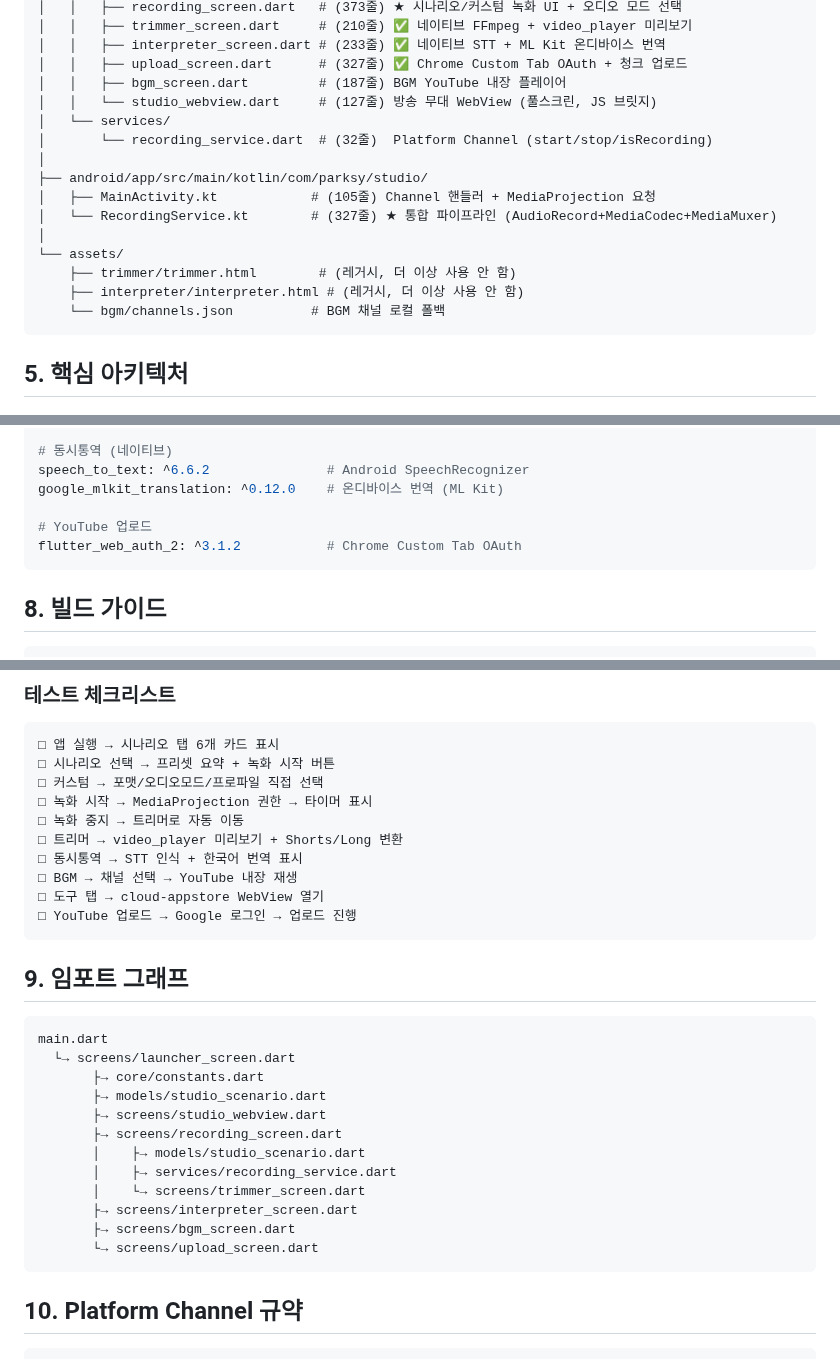
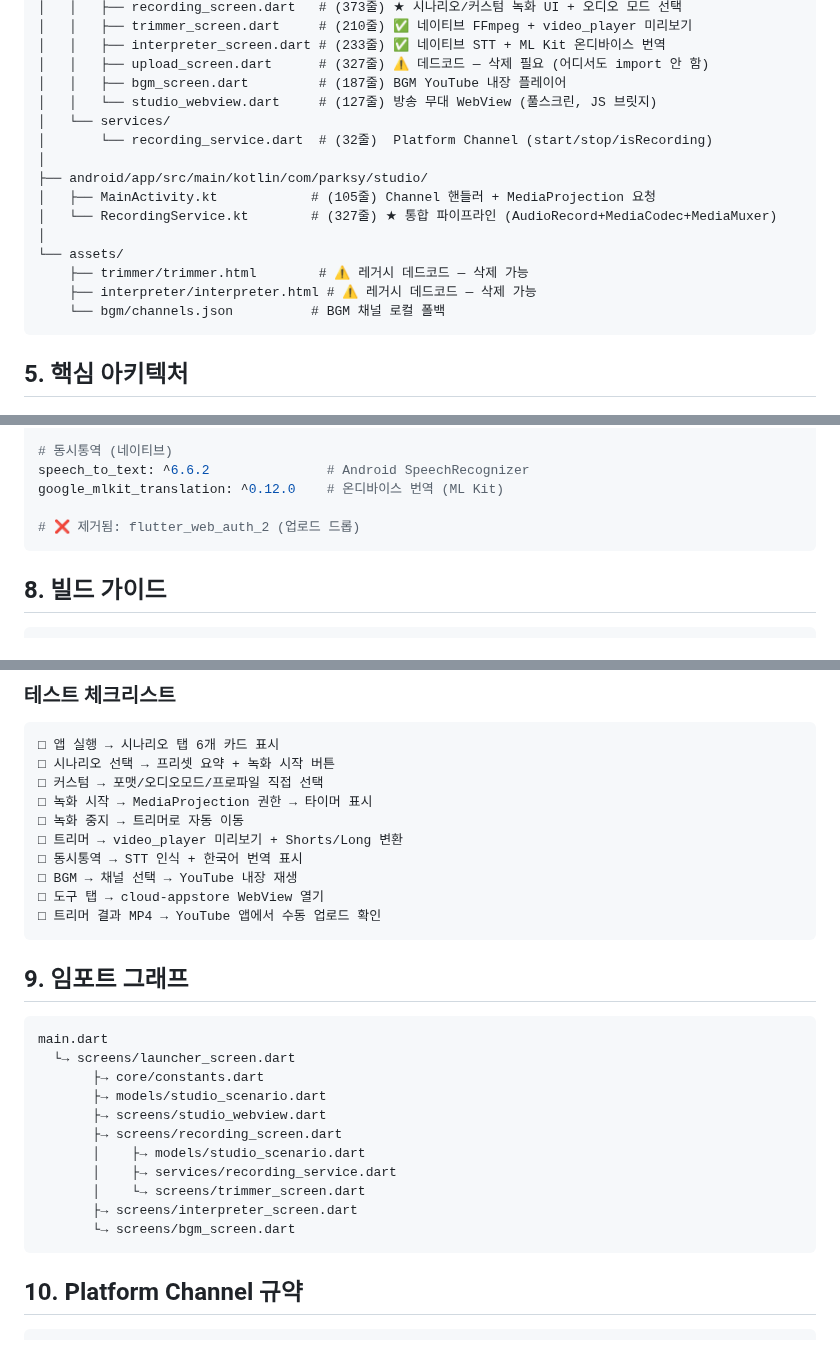
Before and after one commit to dtslib1979/dtslib-apk-lab, a Markdown page: CLAUDE.md, 3 parts joined by grey strips. GitHub-like rendering.

````diff
--- a/CLAUDE.md
+++ b/CLAUDE.md
@@ -226,7 +225,7 @@ apps/parksy-studio/
 │   │   ├── recording_screen.dart   # (373줄) ★ 시나리오/커스텀 녹화 UI + 오디오 모드 선택
 │   │   ├── trimmer_screen.dart     # (210줄) ✅ 네이티브 FFmpeg + video_player 미리보기
 │   │   ├── interpreter_screen.dart # (233줄) ✅ 네이티브 STT + ML Kit 온디바이스 번역
-│   │   ├── upload_screen.dart      # (327줄) ✅ Chrome Custom Tab OAuth + 청크 업로드
+│   │   ├── upload_screen.dart      # (327줄) ⚠️ 데드코드 — 삭제 필요 (어디서도 import 안 함)
 │   │   ├── bgm_screen.dart         # (187줄) BGM YouTube 내장 플레이어
 │   │   └── studio_webview.dart     # (127줄) 방송 무대 WebView (풀스크린, JS 브릿지)
 │   └── services/
@@ -237,8 +236,8 @@ apps/parksy-studio/
 │   └── RecordingService.kt        # (327줄) ★ 통합 파이프라인 (AudioRecord+MediaCodec+MediaMuxer)
 │
 └── assets/
-    ├── trimmer/trimmer.html        # (레거시, 더 이상 사용 안 함)
-    ├── interpreter/interpreter.html # (레거시, 더 이상 사용 안 함)
+    ├── trimmer/trimmer.html        # ⚠️ 레거시 데드코드 — 삭제 가능
+    ├── interpreter/interpreter.html # ⚠️ 레거시 데드코드 — 삭제 가능
     └── bgm/channels.json          # BGM 채널 로컬 폴백
 ```
 
@@ -343,8 +349,7 @@ video_player: ^2.8.1                 # 영상 미리보기
 speech_to_text: ^6.6.2               # Android SpeechRecognizer
 google_mlkit_translation: ^0.12.0    # 온디바이스 번역 (ML Kit)
 
-# YouTube 업로드
-flutter_web_auth_2: ^3.1.2           # Chrome Custom Tab OAuth
+# ❌ 제거됨: flutter_web_auth_2 (업로드 드롭)
 ```
 
 ## 8. 빌드 가이드
@@ -382,7 +387,7 @@ termux-open build/app/outputs/flutter-apk/app-debug.apk
 □ 동시통역 → STT 인식 + 한국어 번역 표시
 □ BGM → 채널 선택 → YouTube 내장 재생
 □ 도구 탭 → cloud-appstore WebView 열기
-□ YouTube 업로드 → Google 로그인 → 업로드 진행
+□ 트리머 결과 MP4 → YouTube 앱에서 수동 업로드 확인
 ```
 
 ## 9. 임포트 그래프
@@ -398,8 +403,7 @@ main.dart
        │    ├→ services/recording_service.dart
        │    └→ screens/trimmer_screen.dart
        ├→ screens/interpreter_screen.dart
-       ├→ screens/bgm_screen.dart
-       └→ screens/upload_screen.dart
+       └→ screens/bgm_screen.dart
 ```
 
 ## 10. Platform Channel 규약
````
Also changed, not shown: other parts of CLAUDE.md (+26 -20 lines).
